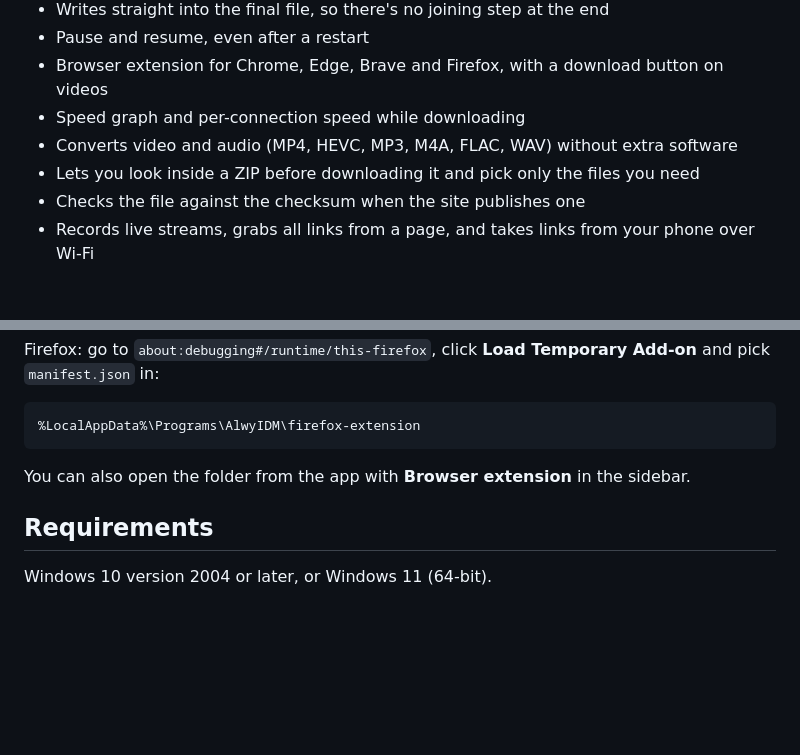
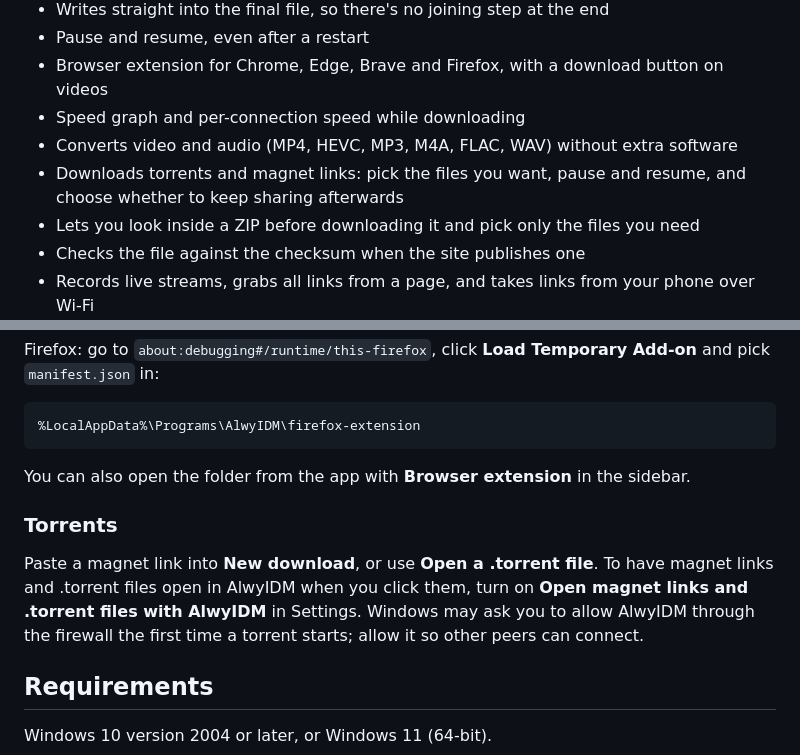
Before and after one commit to hishamalwy/AlwyIDM-Releases, a Markdown page: README.md, 2 parts joined by grey strips. Drawn GitHub-style; blank space fills up the shorter version.

```diff
--- a/README.md
+++ b/README.md
@@ -15,6 +15,7 @@ A download manager for Windows. It splits files across many connections, resumes
 - Browser extension for Chrome, Edge, Brave and Firefox, with a download button on videos
 - Speed graph and per-connection speed while downloading
 - Converts video and audio (MP4, HEVC, MP3, M4A, FLAC, WAV) without extra software
+- Downloads torrents and magnet links: pick the files you want, pause and resume, and choose whether to keep sharing afterwards
 - Lets you look inside a ZIP before downloading it and pick only the files you need
 - Checks the file against the checksum when the site publishes one
 - Records live streams, grabs all links from a page, and takes links from your phone over Wi-Fi
@@ -46,6 +49,10 @@ Firefox: go to `about:debugging#/runtime/this-firefox`, click **Load Temporary A
 
 You can also open the folder from the app with **Browser extension** in the sidebar.
 
+### Torrents
+
+Paste a magnet link into **New download**, or use **Open a .torrent file**. To have magnet links and .torrent files open in AlwyIDM when you click them, turn on **Open magnet links and .torrent files with AlwyIDM** in Settings. Windows may ask you to allow AlwyIDM through the firewall the first time a torrent starts; allow it so other peers can connect.
+
 ## Requirements
 
 Windows 10 version 2004 or later, or Windows 11 (64-bit).
```
Also changed, not shown: other parts of README.md (+6 -4 lines), screenshots/torrent.png (added).
